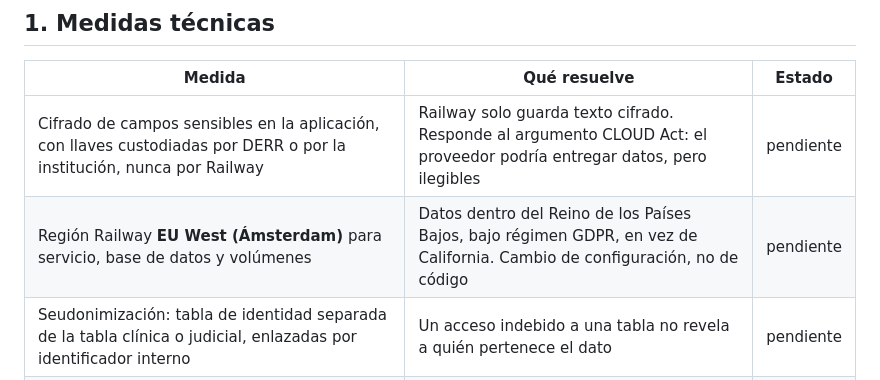
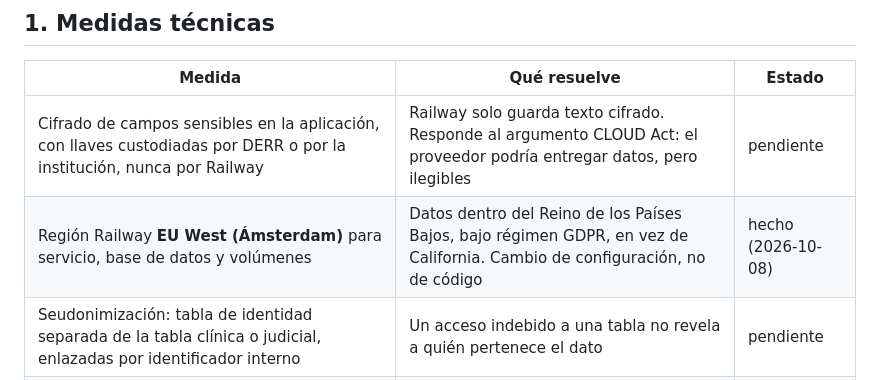
Before and after one commit to Robelt1971/Robelt1971, a Markdown page: docs/DERR-Privacidad-Apartado-6-Ubicacion-Datos.md, the part around the change. Drawn GitHub-style.

Commit message:
Mark Railway EU West (Amsterdam) region as done in privacy section 6 (#32)
The Postgres services and volumes of DERR Justice, DERR Medical and
DERR Dental now run in europe-west4-drams3a, alongside the app services.


Claude-Session: https://claude.ai/code/session_01SWjhnotvbPgyBBMzG2SYUu

Co-authored-by: Claude <noreply@anthropic.com>

```diff
--- a/docs/DERR-Privacidad-Apartado-6-Ubicacion-Datos.md
+++ b/docs/DERR-Privacidad-Apartado-6-Ubicacion-Datos.md
@@ -24,7 +24,7 @@ reflejar las tres.
 | Medida | Qué resuelve | Estado |
 |---|---|---|
 | Cifrado de campos sensibles en la aplicación, con llaves custodiadas por DERR o por la institución, nunca por Railway | Railway solo guarda texto cifrado. Responde al argumento CLOUD Act: el proveedor podría entregar datos, pero ilegibles | pendiente |
-| Región Railway **EU West (Ámsterdam)** para servicio, base de datos y volúmenes | Datos dentro del Reino de los Países Bajos, bajo régimen GDPR, en vez de California. Cambio de configuración, no de código | pendiente |
+| Región Railway **EU West (Ámsterdam)** para servicio, base de datos y volúmenes | Datos dentro del Reino de los Países Bajos, bajo régimen GDPR, en vez de California. Cambio de configuración, no de código | hecho (2026-10-08) |
 | Seudonimización: tabla de identidad separada de la tabla clínica o judicial, enlazadas por identificador interno | Un acceso indebido a una tabla no revela a quién pertenece el dato | pendiente |
 | Copia de respaldo cifrada periódica en Aruba, bajo control de la institución | "¿Y si Railway desaparece o nos corta el servicio?" | pendiente |
 | Autenticación de dos factores, roles por perfil, registro inalterable de accesos, acceso administrativo de DERR limitado y registrado | Trazabilidad y mínimo privilegio | pendiente |
```
